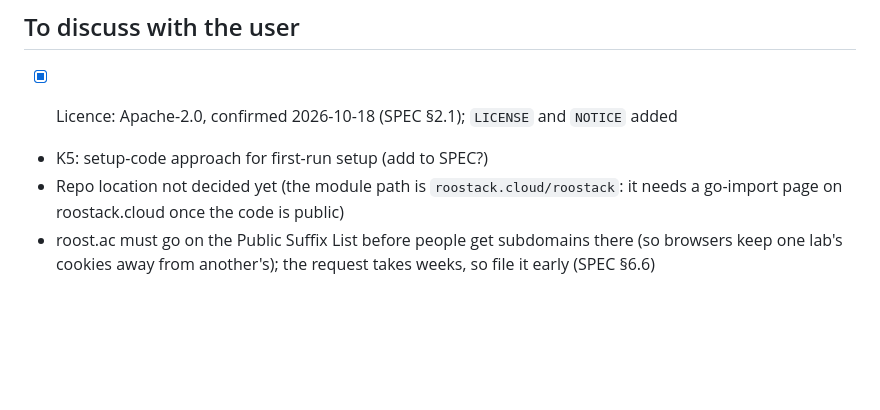
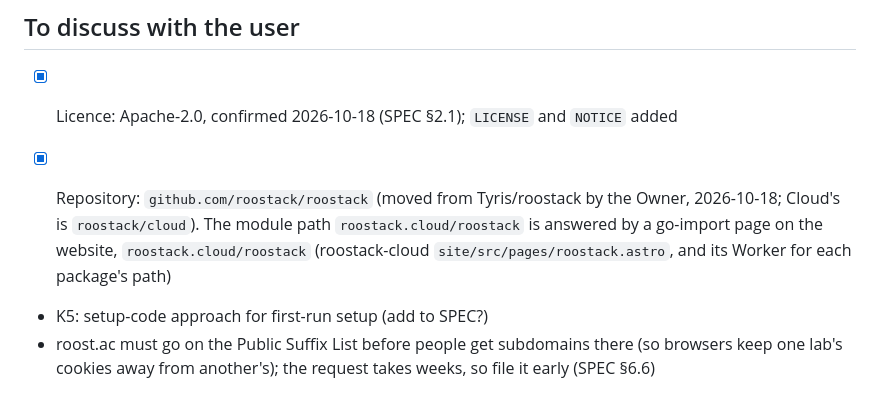
Before and after one commit to roostack/roostack, a Markdown page: TASKS.md, the part around the change. GitHub-like rendering; blank space fills up the shorter version.

Commit message:
TASKS: the repository is roostack/roostack, its module answered by the website
Co-Authored-By: Claude Opus 5.5 <noreply@anthropic.com>

```diff
--- a/TASKS.md
+++ b/TASKS.md
@@ -514,8 +514,8 @@ Every page the two review rounds changed, in Roostack and Roostack Cloud, at 128
 ## To discuss with the user
 
 - [x] Licence: Apache-2.0, confirmed 2026-10-18 (SPEC §2.1); `LICENSE` and `NOTICE` added
+- [x] Repository: `github.com/roostack/roostack` (moved from Tyris/roostack by the Owner, 2026-10-18; Cloud's is `roostack/cloud`). The module path `roostack.cloud/roostack` is answered by a go-import page on the website, `roostack.cloud/roostack` (roostack-cloud `site/src/pages/roostack.astro`, and its Worker for each package's path)
 
 
 - K5: setup-code approach for first-run setup (add to SPEC?)
-- Repo location not decided yet (the module path is `roostack.cloud/roostack`: it needs a go-import page on roostack.cloud once the code is public)
 - roost.ac must go on the Public Suffix List before people get subdomains there (so browsers keep one lab's cookies away from another's); the request takes weeks, so file it early (SPEC §6.6)
```
